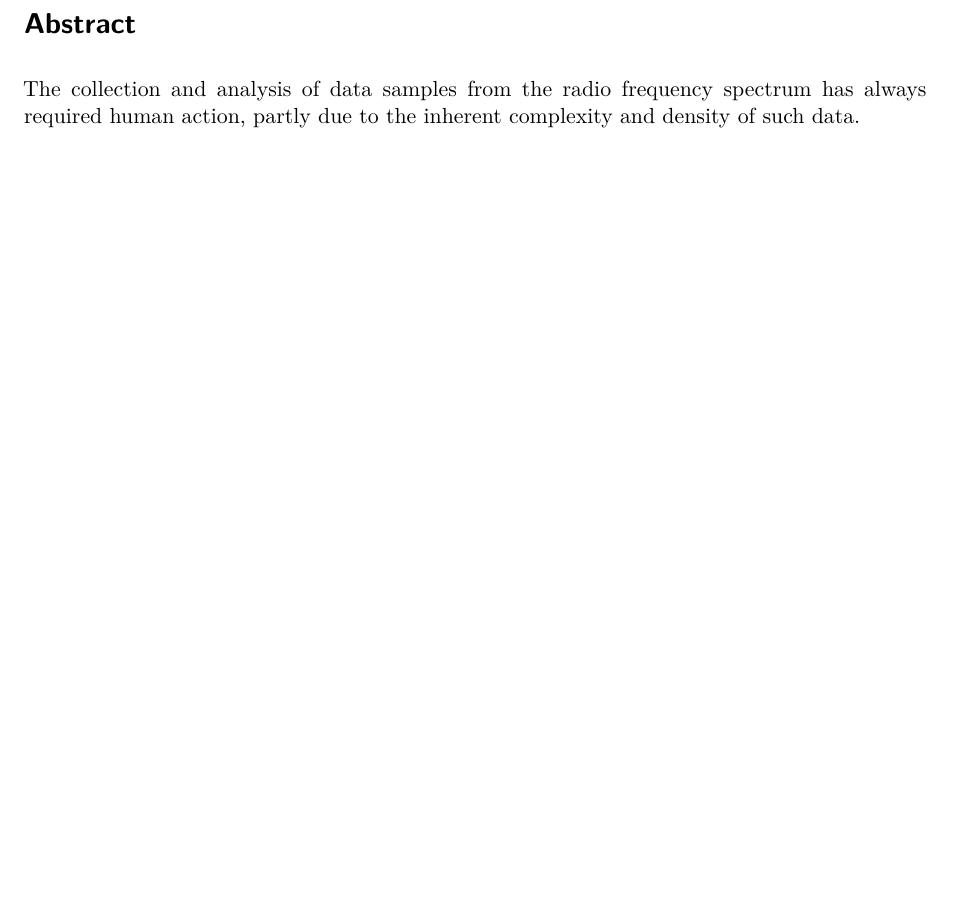
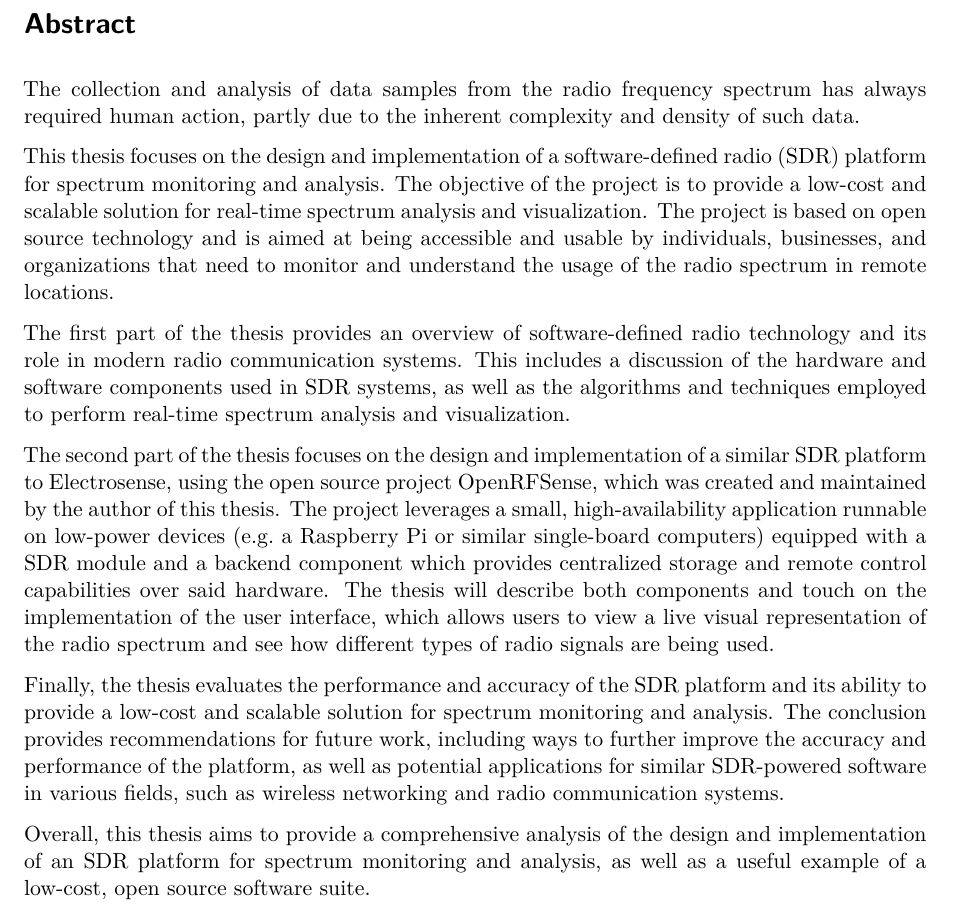
Before and after one commit to Baldomo/thesis-openrfsense, a Quarto document (index.qmd): part of the page, cut so that both start at the same text, the shorter picture padded with empty space. Rendered offline with R 4.5, knitr and Pandoc in place of Quarto, then LaTeX, with nearby package versions; drawn as R Markdown's standard PDF in place of the format the file asks for.

Commit message:
Added abstract, monospaced font highlighting and scaling

```diff
--- a/_quarto.yml
+++ b/_quarto.yml
@@ -6,6 +6,7 @@ bibliography: assets/references.bib
 execute:
   echo: false
   output: true
+highlight-style: assets/monochrome-bold.theme
 number-sections: true
 toc: true
 
@@ -24,7 +25,11 @@ format:
     year: 2021/2022
     supervisor: Fabrizio Granelli
     keep-tex: false
+    # Indent paragraphs instead of adding space between them
+    indent: true
     mainfont: TeX Gyre Pagella
+    monofontoptions:
+      - Scale=0.9
   html:
     theme: cosmo
 
--- a/index.qmd
+++ b/index.qmd
@@ -1,3 +1,14 @@
 # Abstract {.unnumbered}
 
+<!-- TODO: reword "samples from the RF spectrum" -->
 The collection and analysis of data samples from the radio frequency spectrum has always required human action, partly due to the inherent complexity and density of such data.
+
+This thesis focuses on the design and implementation of a software-defined radio (SDR) platform for spectrum monitoring and analysis. The objective of the project is to provide a low-cost and scalable solution for real-time spectrum analysis and visualization. The project is based on open source technology and is aimed at being accessible and usable by individuals, businesses, and organizations that need to monitor and understand the usage of the radio spectrum in remote locations.
+
+The first part of the thesis provides an overview of software-defined radio technology and its role in modern radio communication systems. This includes a discussion of the hardware and software components used in SDR systems, as well as the algorithms and techniques employed to perform real-time spectrum analysis and visualization.
+
+The second part of the thesis focuses on the design and implementation of a similar SDR platform to Electrosense, using the open source project OpenRFSense, which was created and maintained by the author of this thesis. The project leverages a small, high-availability application runnable on low-power devices (e.g. a Raspberry Pi or similar single-board computers) equipped with a SDR module and a backend component which provides centralized storage and remote control capabilities over said hardware. The thesis will describe both components and touch on the implementation of the user interface, which allows users to view a live visual representation of the radio spectrum and see how different types of radio signals are being used.
+
+Finally, the thesis evaluates the performance and accuracy of the SDR platform and its ability to provide a low-cost and scalable solution for spectrum monitoring and analysis. The conclusion provides recommendations for future work, including ways to further improve the accuracy and performance of the platform, as well as potential applications for similar SDR-powered software in various fields, such as wireless networking and radio communication systems.
+
+Overall, this thesis aims to provide a comprehensive analysis of the design and implementation of an SDR platform for spectrum monitoring and analysis, as well as a useful example of a low-cost, open source software suite.
```
Also changed, not shown: 1 other file.
